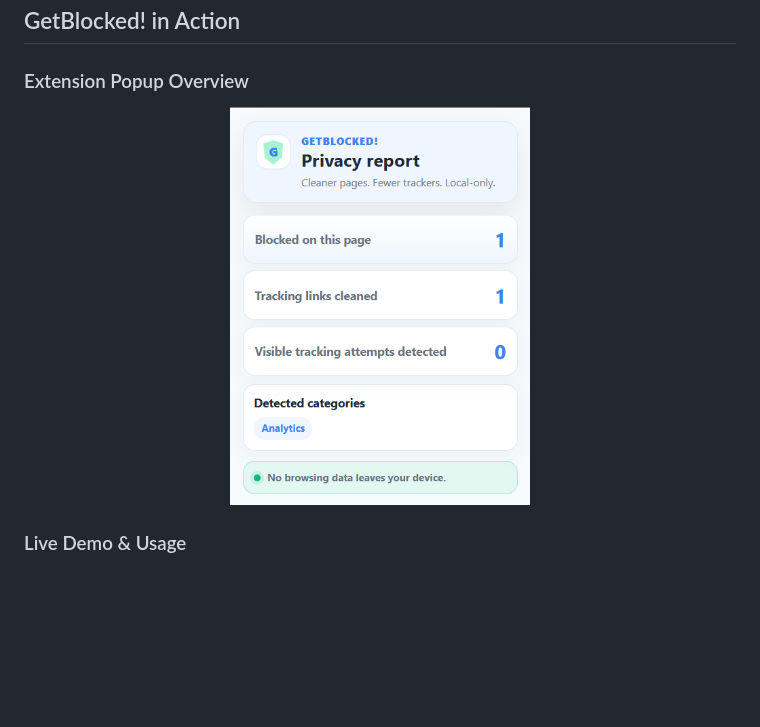
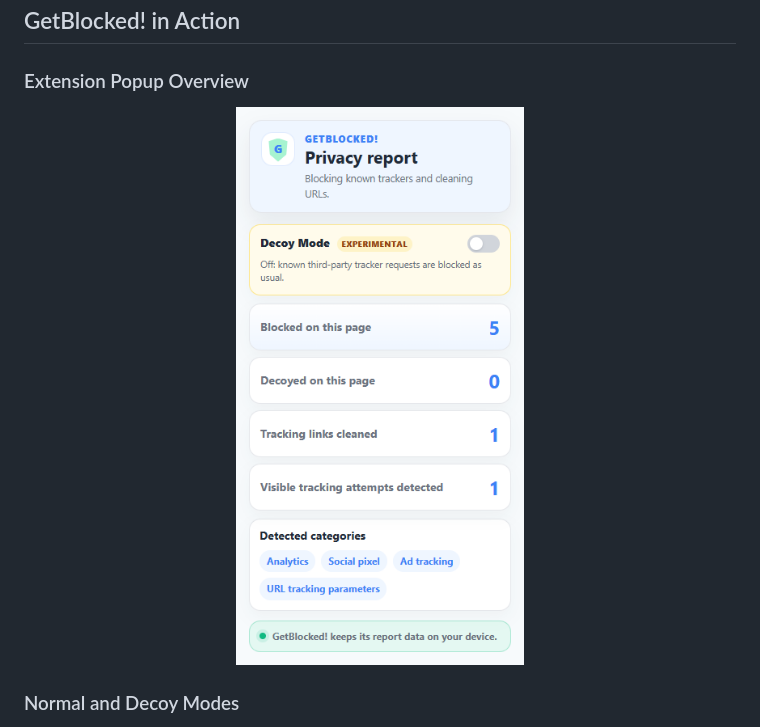
Before and after one commit to alex-w-developer/GetBlocked, a Markdown page: README.md, the part around the change printed below. Rendered like a GitHub page; pictures changed too: assets/popup-screenshot.png; blank space fills up the shorter version.

Commit message:
Refresh README media for Decoy Mode

```diff
--- a/README.md
+++ b/README.md
@@ -33,5 +33,5 @@ It is built as a small, inspectable Manifest V3 project for people who want a fr
 </p>
 
-### Live Demo & Usage
+### Normal and Decoy Modes
 
 <p align="center">
```
Also changed, not shown: other parts of README.md (+2 -2 lines), 1 other file.
